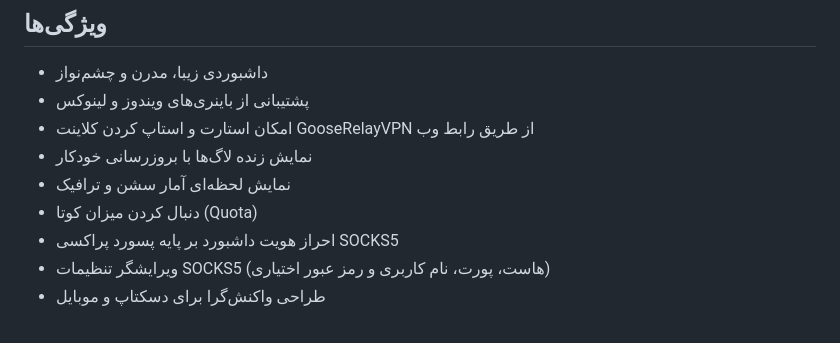
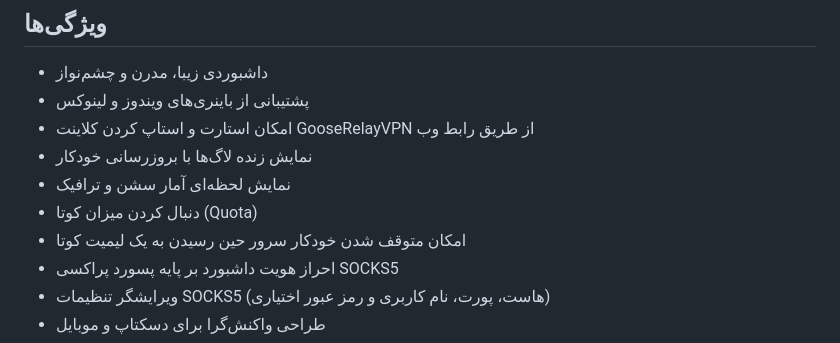
Before and after one commit to ahmadreza-hajtalebi/Gooseman, a Markdown page: README-fa.md, the part around the change. Drawn GitHub-style.

```diff
--- a/README-fa.md
+++ b/README-fa.md
@@ -16,6 +16,7 @@
 - نمایش زنده لاگ‌ها با بروزرسانی خودکار
 - نمایش لحظه‌ای آمار سشن و ترافیک
 - دنبال کردن میزان کوتا (Quota)
+- امکان متوقف شدن خودکار سرور حین رسیدن به یک لیمیت کوتا
 - احراز هویت داشبورد بر پایه پسورد پراکسی SOCKS5
 - ویرایشگر تنظیمات SOCKS5 (هاست، پورت، نام کاربری و رمز عبور اختیاری)
 - طراحی واکنش‌گرا برای دسکتاپ و موبایل
```
Also changed, not shown: README.md (+1 -0 lines).
